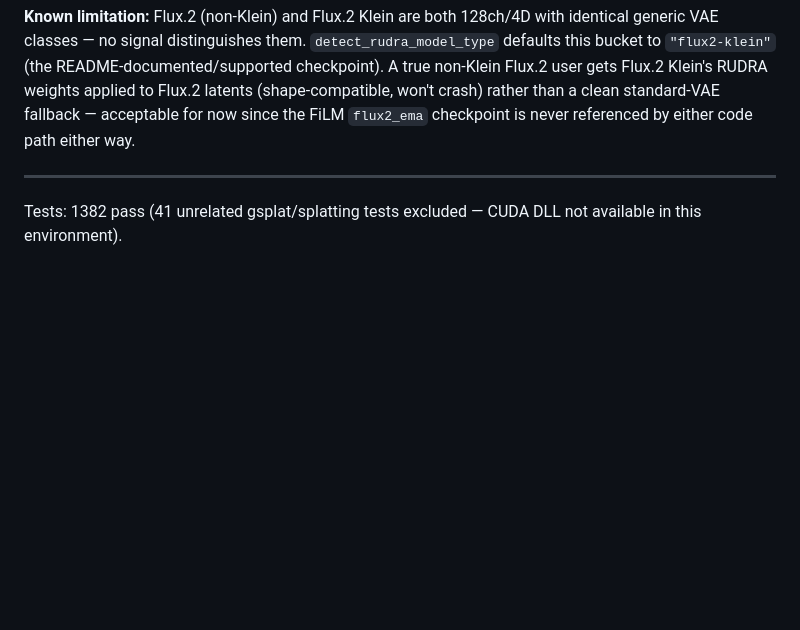
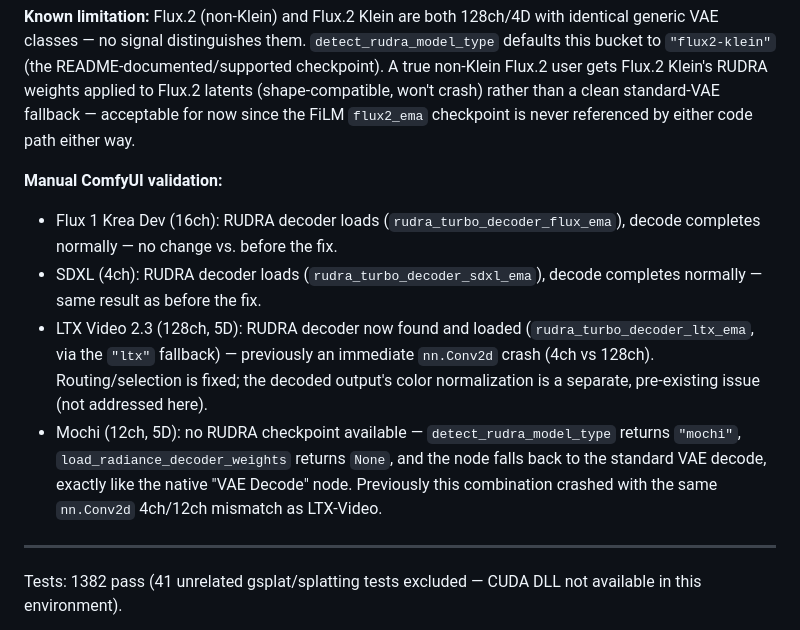
Before and after one commit to fxtdstudios/radiance-beta, a Markdown page: ALBABIT_CHANGES.md, the part around the change. GitHub-like rendering; blank space fills up the shorter version.

Commit message:
docs(rudra): add manual validation results for Flux/SDXL/LTX 2.3/Mochi

```diff
--- a/ALBABIT_CHANGES.md
+++ b/ALBABIT_CHANGES.md
@@ -414,6 +414,23 @@ won't crash) rather than a clean standard-VAE fallback — acceptable for now
 since the FiLM `flux2_ema` checkpoint is never referenced by either code path
 either way.
 
+**Manual ComfyUI validation:**
+
+- Flux 1 Krea Dev (16ch): RUDRA decoder loads (`rudra_turbo_decoder_flux_ema`),
+  decode completes normally — no change vs. before the fix.
+- SDXL (4ch): RUDRA decoder loads (`rudra_turbo_decoder_sdxl_ema`), decode
+  completes normally — same result as before the fix.
+- LTX Video 2.3 (128ch, 5D): RUDRA decoder now found and loaded
+  (`rudra_turbo_decoder_ltx_ema`, via the `"ltx"` fallback) — previously an
+  immediate `nn.Conv2d` crash (4ch vs 128ch). Routing/selection is fixed;
+  the decoded output's color normalization is a separate, pre-existing issue
+  (not addressed here).
+- Mochi (12ch, 5D): no RUDRA checkpoint available — `detect_rudra_model_type`
+  returns `"mochi"`, `load_radiance_decoder_weights` returns `None`, and the
+  node falls back to the standard VAE decode, exactly like the native "VAE
+  Decode" node. Previously this combination crashed with the same
+  `nn.Conv2d` 4ch/12ch mismatch as LTX-Video.
+
 ---
 
 Tests: 1382 pass (41 unrelated gsplat/splatting tests excluded — CUDA DLL not
```
